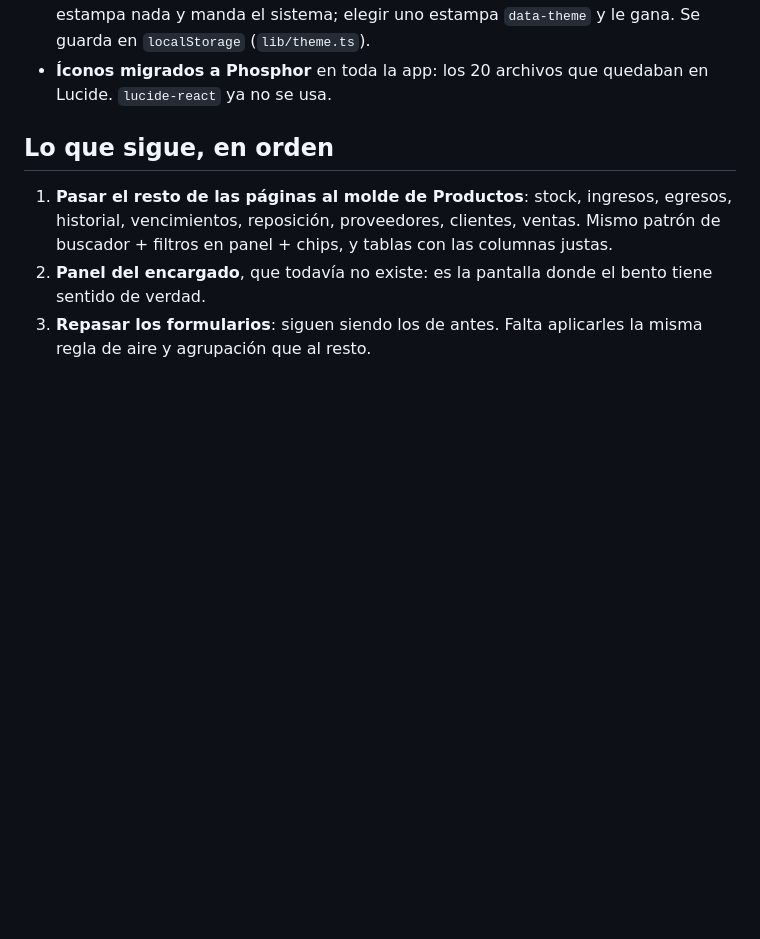
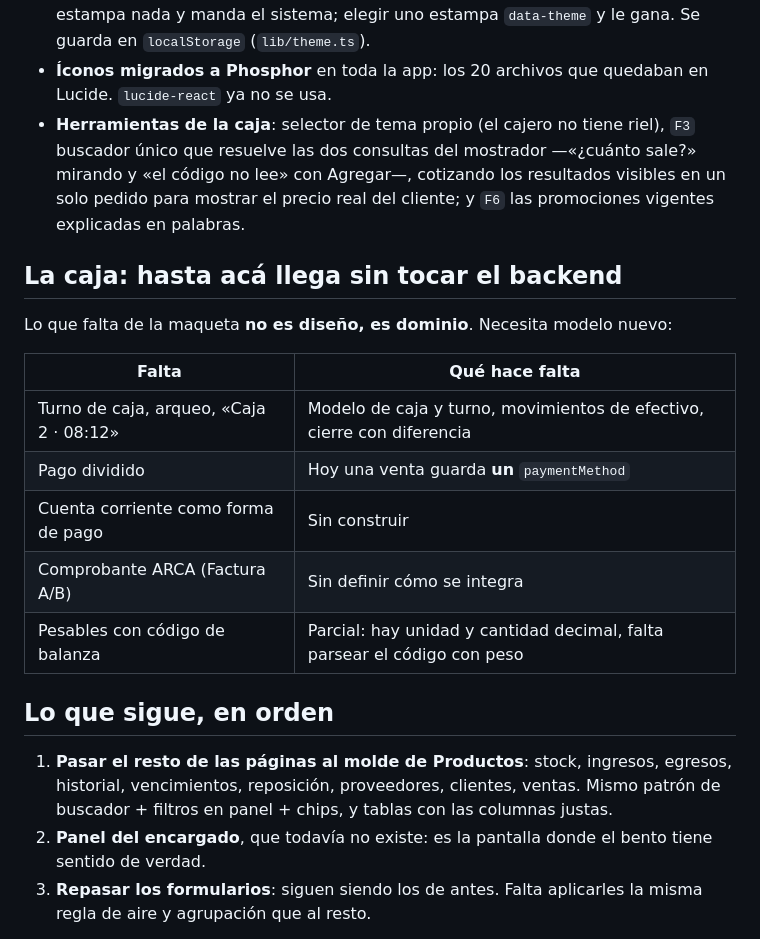
Before and after one commit to Herediano/abasto, a Markdown page: docs/rediseno.md, the part around the change. Drawn GitHub-style; blank space fills up the shorter version.

Commit message:
docs: record what the register got, and where it stops without backend
Co-Authored-By: Claude Opus 5 <noreply@anthropic.com>

```diff
--- a/docs/rediseno.md
+++ b/docs/rediseno.md
@@ -63,6 +63,23 @@ componente que use los tokens semánticos (`bg-card`, `text-muted-foreground`,
   y le gana. Se guarda en `localStorage` (`lib/theme.ts`).
 - **Íconos migrados a Phosphor** en toda la app: los 20 archivos que quedaban en
   Lucide. `lucide-react` ya no se usa.
+- **Herramientas de la caja**: selector de tema propio (el cajero no tiene riel),
+  `F3` buscador único que resuelve las dos consultas del mostrador —«¿cuánto
+  sale?» mirando y «el código no lee» con Agregar—, cotizando los resultados
+  visibles en un solo pedido para mostrar el precio real del cliente; y `F6` las
+  promociones vigentes explicadas en palabras.
+
+## La caja: hasta acá llega sin tocar el backend
+
+Lo que falta de la maqueta **no es diseño, es dominio**. Necesita modelo nuevo:
+
+| Falta | Qué hace falta |
+|---|---|
+| Turno de caja, arqueo, «Caja 2 · 08:12» | Modelo de caja y turno, movimientos de efectivo, cierre con diferencia |
+| Pago dividido | Hoy una venta guarda **un** `paymentMethod` |
+| Cuenta corriente como forma de pago | Sin construir |
+| Comprobante ARCA (Factura A/B) | Sin definir cómo se integra |
+| Pesables con código de balanza | Parcial: hay unidad y cantidad decimal, falta parsear el código con peso |
 
 ## Lo que sigue, en orden
 
```
